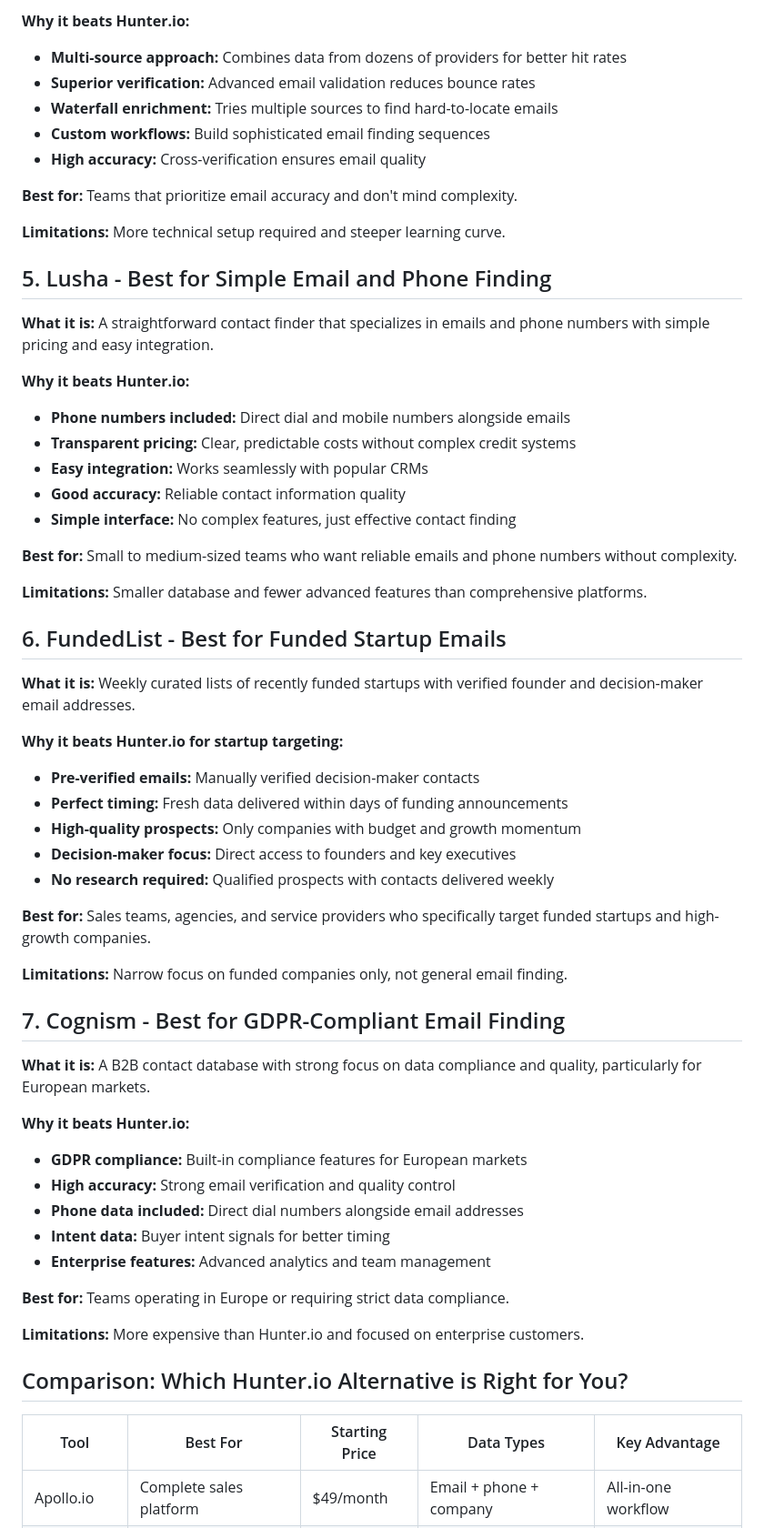
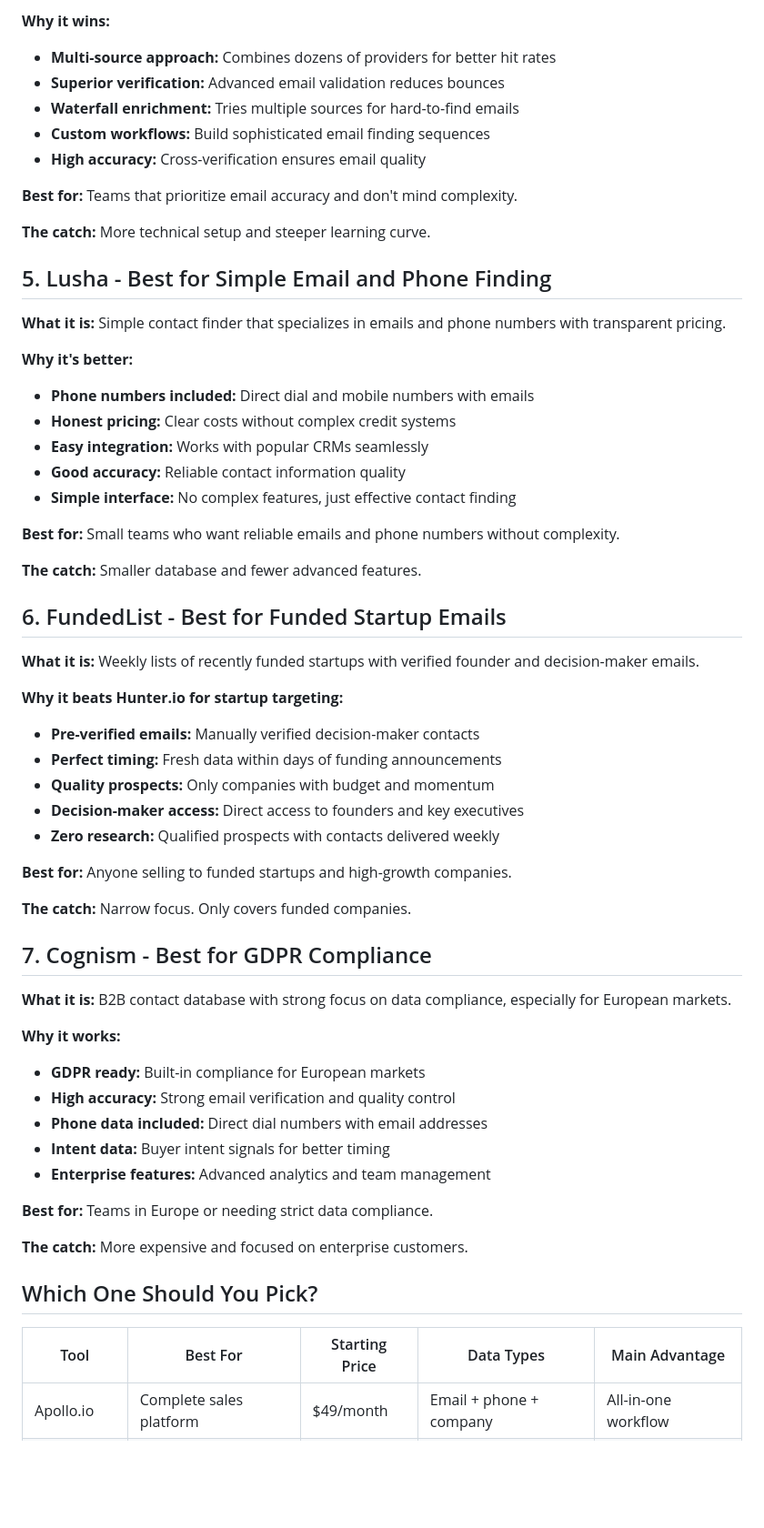
Before and after one commit to FundedList/fundedlist-landing, a Markdown page: blog/posts/hunter-io-alternatives.md, the part around one of its changes. Shown at 91% size. Rendered like a GitHub page; blank space fills up the shorter version.

```diff
--- a/blog/posts/hunter-io-alternatives.md
+++ b/blog/posts/hunter-io-alternatives.md
@@ -75,64 +75,64 @@ If you're evaluating Hunter.io alternatives, you're probably looking for more co
 
-**Why it beats Hunter.io:**
-- **Multi-source approach:** Combines data from dozens of providers for better hit rates
-- **Superior verification:** Advanced email validation reduces bounce rates
-- **Waterfall enrichment:** Tries multiple sources to find hard-to-locate emails
+**Why it wins:**
+- **Multi-source approach:** Combines dozens of providers for better hit rates
+- **Superior verification:** Advanced email validation reduces bounces
+- **Waterfall enrichment:** Tries multiple sources for hard-to-find emails
 - **Custom workflows:** Build sophisticated email finding sequences
 - **High accuracy:** Cross-verification ensures email quality
 
 **Best for:** Teams that prioritize email accuracy and don't mind complexity.
 
-**Limitations:** More technical setup required and steeper learning curve.
+**The catch:** More technical setup and steeper learning curve.
 
 ## 5. Lusha - Best for Simple Email and Phone Finding
 
-**What it is:** A straightforward contact finder that specializes in emails and phone numbers with simple pricing and easy integration.
+**What it is:** Simple contact finder that specializes in emails and phone numbers with transparent pricing.
 
-**Why it beats Hunter.io:**
-- **Phone numbers included:** Direct dial and mobile numbers alongside emails
-- **Transparent pricing:** Clear, predictable costs without complex credit systems
-- **Easy integration:** Works seamlessly with popular CRMs
+**Why it's better:**
+- **Phone numbers included:** Direct dial and mobile numbers with emails
+- **Honest pricing:** Clear costs without complex credit systems
+- **Easy integration:** Works with popular CRMs seamlessly
 - **Good accuracy:** Reliable contact information quality
 - **Simple interface:** No complex features, just effective contact finding
 
-**Best for:** Small to medium-sized teams who want reliable emails and phone numbers without complexity.
+**Best for:** Small teams who want reliable emails and phone numbers without complexity.
 
-**Limitations:** Smaller database and fewer advanced features than comprehensive platforms.
+**The catch:** Smaller database and fewer advanced features.
 
 ## 6. FundedList - Best for Funded Startup Emails
 
-**What it is:** Weekly curated lists of recently funded startups with verified founder and decision-maker email addresses.
+**What it is:** Weekly lists of recently funded startups with verified founder and decision-maker emails.
 
 **Why it beats Hunter.io for startup targeting:**
 - **Pre-verified emails:** Manually verified decision-maker contacts
-- **Perfect timing:** Fresh data delivered within days of funding announcements
-- **High-quality prospects:** Only companies with budget and growth momentum
-- **Decision-maker focus:** Direct access to founders and key executives
-- **No research required:** Qualified prospects with contacts delivered weekly
+- **Perfect timing:** Fresh data within days of funding announcements
+- **Quality prospects:** Only companies with budget and momentum
+- **Decision-maker access:** Direct access to founders and key executives
+- **Zero research:** Qualified prospects with contacts delivered weekly
 
-**Best for:** Sales teams, agencies, and service providers who specifically target funded startups and high-growth companies.
+**Best for:** Anyone selling to funded startups and high-growth companies.
 
-**Limitations:** Narrow focus on funded companies only, not general email finding.
+**The catch:** Narrow focus. Only covers funded companies.
 
-## 7. Cognism - Best for GDPR-Compliant Email Finding
+## 7. Cognism - Best for GDPR Compliance
 
-**What it is:** A B2B contact database with strong focus on data compliance and quality, particularly for European markets.
+**What it is:** B2B contact database with strong focus on data compliance, especially for European markets.
 
-**Why it beats Hunter.io:**
-- **GDPR compliance:** Built-in compliance features for European markets
+**Why it works:**
+- **GDPR ready:** Built-in compliance for European markets
 - **High accuracy:** Strong email verification and quality control
-- **Phone data included:** Direct dial numbers alongside email addresses
+- **Phone data included:** Direct dial numbers with email addresses
 - **Intent data:** Buyer intent signals for better timing
 - **Enterprise features:** Advanced analytics and team management
 
-**Best for:** Teams operating in Europe or requiring strict data compliance.
+**Best for:** Teams in Europe or needing strict data compliance.
 
-**Limitations:** More expensive than Hunter.io and focused on enterprise customers.
+**The catch:** More expensive and focused on enterprise customers.
 
-## Comparison: Which Hunter.io Alternative is Right for You?
+## Which One Should You Pick?
 
-| Tool | Best For | Starting Price | Data Types | Key Advantage |
-|------|----------|----------------|------------|---------------|
+| Tool | Best For | Starting Price | Data Types | Main Advantage |
+|------|----------|----------------|------------|----------------|
 | Apollo.io | Complete sales platform | $49/month | Email + phone + company | All-in-one workflow |
 | ZoomInfo | Enterprise quality | $14,995/year | Email + phone + company | Highest accuracy |
 | Seamless.AI | Real-time finding | $147/month | Email + phone | Browser integration |
```
Also changed, not shown: other parts of blog/posts/hunter-io-alternatives.md (+53 -49 lines).
